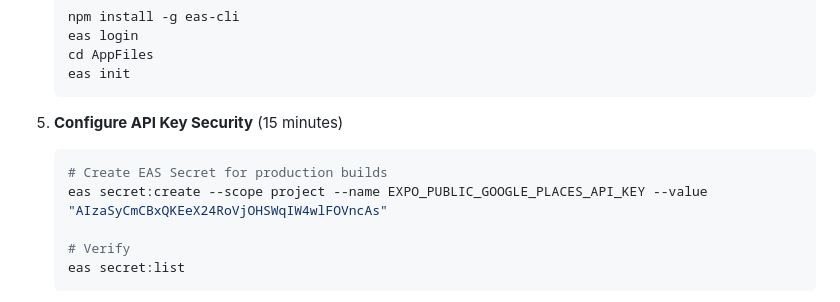
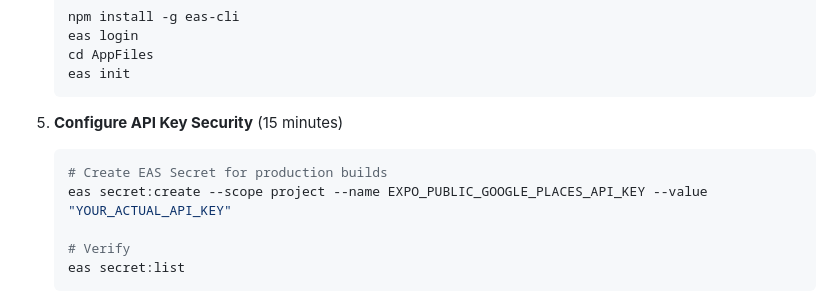
Before and after one commit to CherrelleTucker/forkit, a Markdown page: START_HERE.md, the part around the change. GitHub-like rendering.

````diff
--- a/START_HERE.md
+++ b/START_HERE.md
@@ -73,7 +73,7 @@ All configuration, documentation, and security measures have been implemented ac
 5. **Configure API Key Security** (15 minutes)
    ```bash
    # Create EAS Secret for production builds
-   eas secret:create --scope project --name EXPO_PUBLIC_GOOGLE_PLACES_API_KEY --value "AIzaSyCmCBxQKEeX24RoVjOHSWqIW4wlFOVncAs"
+   eas secret:create --scope project --name EXPO_PUBLIC_GOOGLE_PLACES_API_KEY --value "YOUR_ACTUAL_API_KEY"
 
    # Verify
    eas secret:list
````
Also changed, not shown: API_KEY_SECURITY.md (+1 -1 lines), DEPLOYMENT_README.md (+3 -3 lines).
